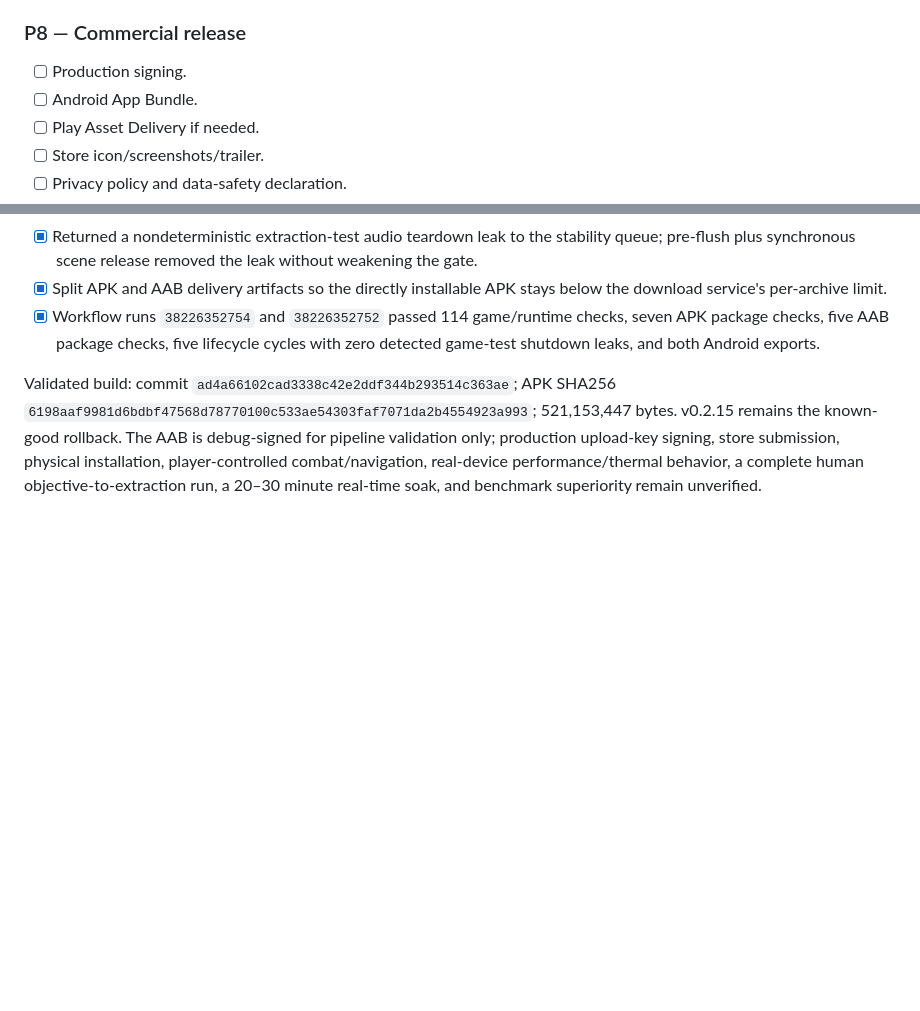
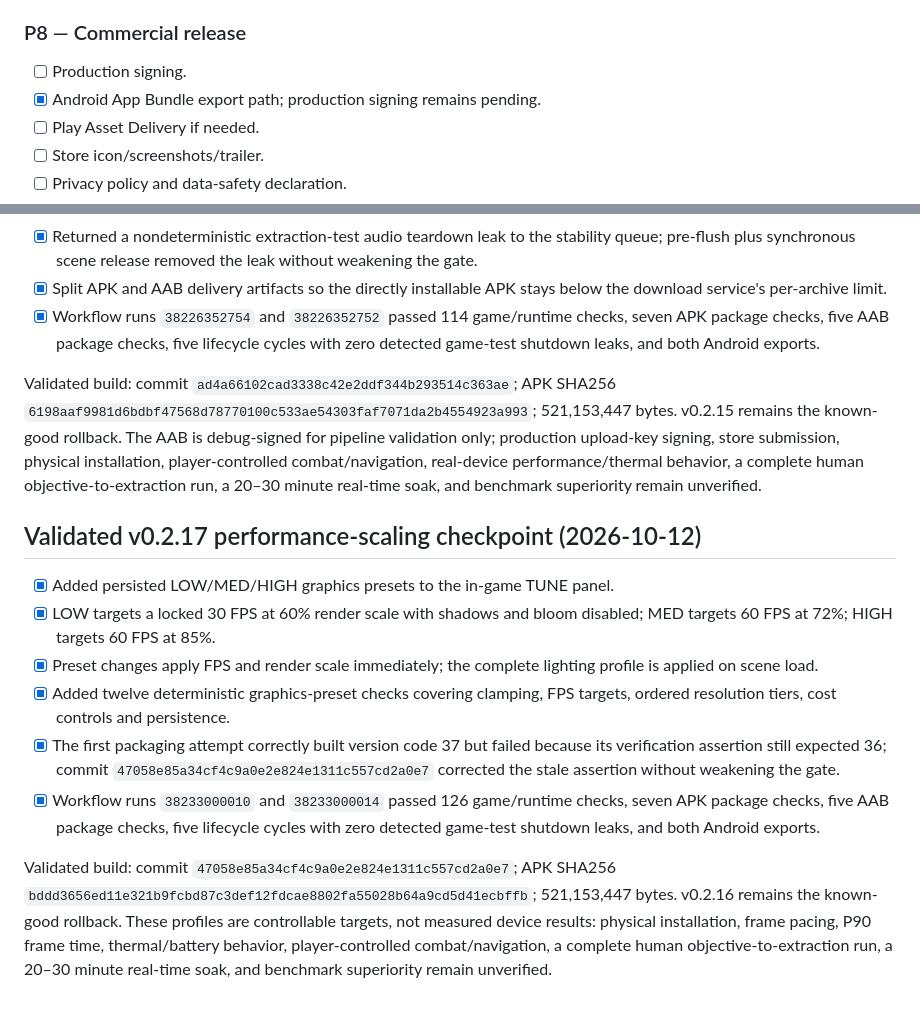
Before and after one commit to lokeshpuri9779-alt/media-utils, a Markdown page: PULSEFALL_MOBILE_IMPLEMENTATION_QUEUE.md, 2 parts joined by grey strips. Rendered like a GitHub page; blank space fills up the shorter version.

Commit message:
docs(pulsefall): record v0.2.17 performance checkpoint [skip ci]

```diff
--- a/PULSEFALL_MOBILE_IMPLEMENTATION_QUEUE.md
+++ b/PULSEFALL_MOBILE_IMPLEMENTATION_QUEUE.md
@@ -138,7 +138,7 @@ Market-scale KPIs such as total downloads, revenue, DAU and rankings cannot be g
 
 ### P8 — Commercial release
 - [ ] Production signing.
-- [ ] Android App Bundle.
+- [x] Android App Bundle export path; production signing remains pending.
 - [ ] Play Asset Delivery if needed.
 - [ ] Store icon/screenshots/trailer.
 - [ ] Privacy policy and data-safety declaration.
@@ -279,3 +279,16 @@ Validated build: commit `5f6775ef2c922391a0ef0a23dea5c0de66d09113`; APK SHA256 `
 - [x] Workflow runs `38226352754` and `38226352752` passed 114 game/runtime checks, seven APK package checks, five AAB package checks, five lifecycle cycles with zero detected game-test shutdown leaks, and both Android exports.
 
 Validated build: commit `ad4a66102cad3338c42e2ddf344b293514c363ae`; APK SHA256 `6198aaf9981d6bdbf47568d78770100c533ae54303faf7071da2b4554923a993`; 521,153,447 bytes. v0.2.15 remains the known-good rollback. The AAB is debug-signed for pipeline validation only; production upload-key signing, store submission, physical installation, player-controlled combat/navigation, real-device performance/thermal behavior, a complete human objective-to-extraction run, a 20–30 minute real-time soak, and benchmark superiority remain unverified.
+
+
+
+## Validated v0.2.17 performance-scaling checkpoint (2026-10-12)
+
+- [x] Added persisted LOW/MED/HIGH graphics presets to the in-game TUNE panel.
+- [x] LOW targets a locked 30 FPS at 60% render scale with shadows and bloom disabled; MED targets 60 FPS at 72%; HIGH targets 60 FPS at 85%.
+- [x] Preset changes apply FPS and render scale immediately; the complete lighting profile is applied on scene load.
+- [x] Added twelve deterministic graphics-preset checks covering clamping, FPS targets, ordered resolution tiers, cost controls and persistence.
+- [x] The first packaging attempt correctly built version code 37 but failed because its verification assertion still expected 36; commit `47058e85a34cf4c9a0e2e824e1311c557cd2a0e7` corrected the stale assertion without weakening the gate.
+- [x] Workflow runs `38233000010` and `38233000014` passed 126 game/runtime checks, seven APK package checks, five AAB package checks, five lifecycle cycles with zero detected game-test shutdown leaks, and both Android exports.
+
+Validated build: commit `47058e85a34cf4c9a0e2e824e1311c557cd2a0e7`; APK SHA256 `bddd3656ed11e321b9fcbd87c3def12fdcae8802fa55028b64a9cd5d41ecbffb`; 521,153,447 bytes. v0.2.16 remains the known-good rollback. These profiles are controllable targets, not measured device results: physical installation, frame pacing, P90 frame time, thermal/battery behavior, player-controlled combat/navigation, a complete human objective-to-extraction run, a 20–30 minute real-time soak, and benchmark superiority remain unverified.
```
Also changed, not shown: other parts of PULSEFALL_MOBILE_IMPLEMENTATION_QUEUE.md (+3 -3 lines).
